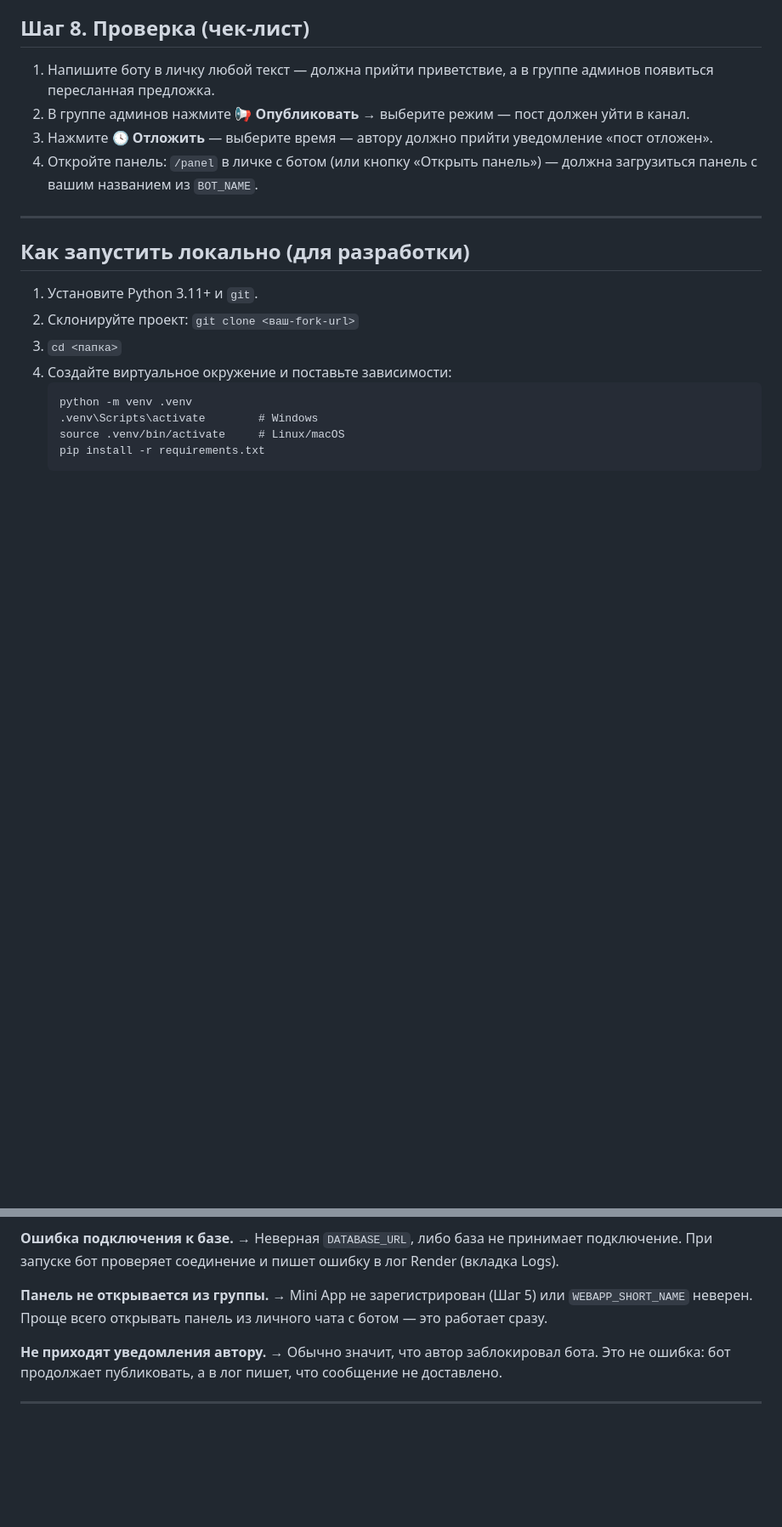
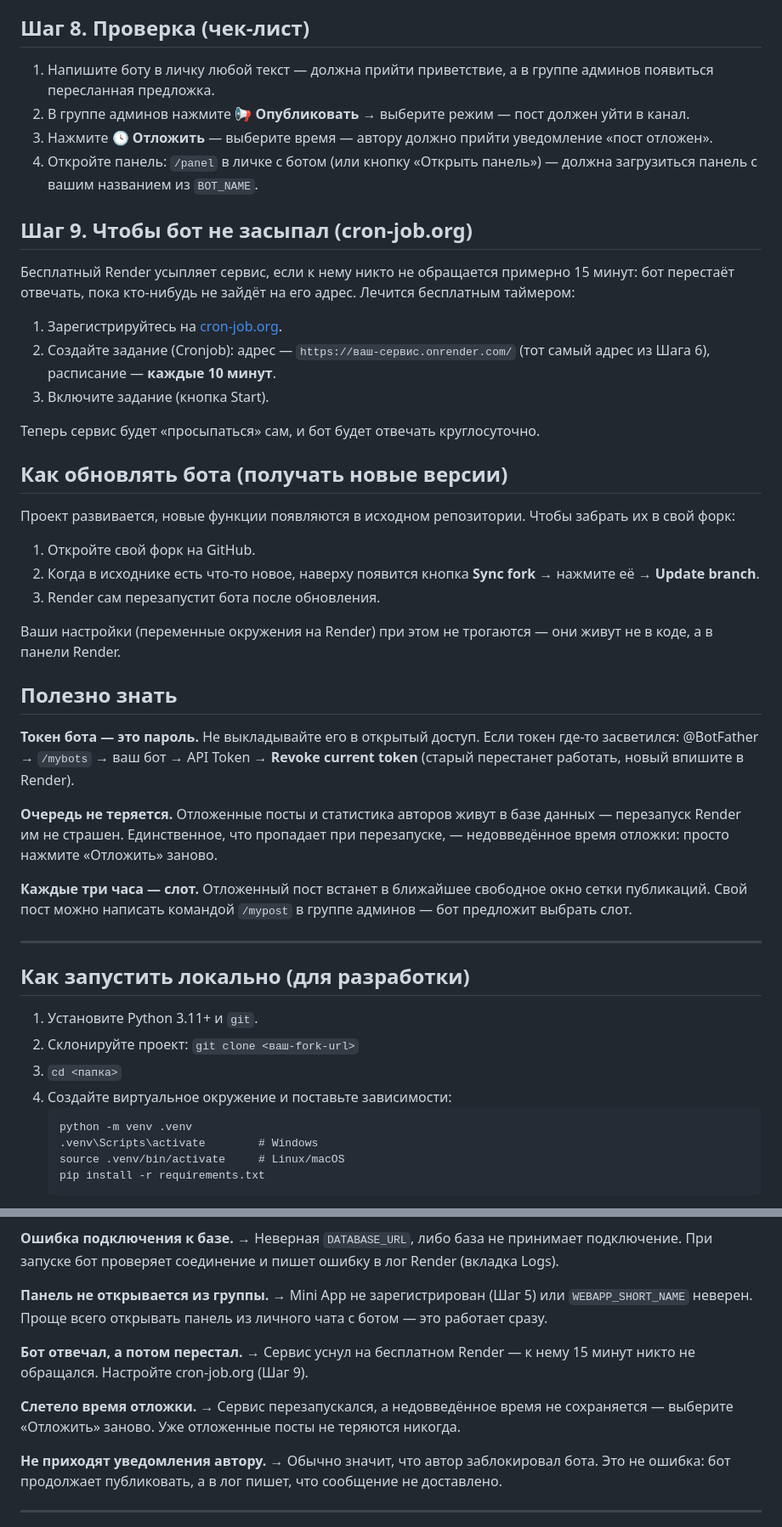
Before and after one commit to Kaster9452/tg-AniDRIP_bot, a Markdown page: GUIDE.md, 2 parts joined by grey strips. Shown at 85% size. GitHub-like rendering; blank space fills up the shorter version.

Commit message:
Гайд: шаг 9 про cron-job.org, обновление форка, полезно знать, новые пункты FAQ

```diff
--- a/GUIDE.md
+++ b/GUIDE.md
@@ -137,6 +142,49 @@
 4. Откройте панель: `/panel` в личке с ботом (или кнопку «Открыть
    панель») — должна загрузиться панель с вашим названием из `BOT_NAME`.
 
+## Шаг 9. Чтобы бот не засыпал (cron-job.org)
+
+Бесплатный Render усыпляет сервис, если к нему никто не обращается
+примерно 15 минут: бот перестаёт отвечать, пока кто-нибудь не зайдёт
+на его адрес. Лечится бесплатным таймером:
+
+1. Зарегистрируйтесь на [cron-job.org](https://cron-job.org).
+2. Создайте задание (Cronjob): адрес — `https://ваш-сервис.onrender.com/`
+   (тот самый адрес из Шага 6), расписание — **каждые 10 минут**.
+3. Включите задание (кнопка Start).
+
+Теперь сервис будет «просыпаться» сам, и бот будет отвечать
+круглосуточно.
+
+## Как обновлять бота (получать новые версии)
+
+Проект развивается, новые функции появляются в исходном репозитории.
+Чтобы забрать их в свой форк:
+
+1. Откройте свой форк на GitHub.
+2. Когда в исходнике есть что-то новое, наверху появится кнопка
+   **Sync fork** → нажмите её → **Update branch**.
+3. Render сам перезапустит бота после обновления.
+
+Ваши настройки (переменные окружения на Render) при этом не трогаются —
+они живут не в коде, а в панели Render.
+
+## Полезно знать
+
+**Токен бота — это пароль.** Не выкладывайте его в открытый доступ.
+Если токен где-то засветился: @BotFather → `/mybots` → ваш бот →
+API Token → **Revoke current token** (старый перестанет работать,
+новый впишите в Render).
+
+**Очередь не теряется.** Отложенные посты и статистика авторов живут
+в базе данных — перезапуск Render им не страшен. Единственное, что
+пропадает при перезапуске, — недовведённое время отложки: просто
+нажмите «Отложить» заново.
+
+**Каждые три часа — слот.** Отложенный пост встанет в ближайшее
+свободное окно сетки публикаций. Свой пост можно написать командой
+`/mypost` в группе админов — бот предложит выбрать слот.
+
 ---
 
 ## Как запустить локально (для разработки)
@@ -186,6 +234,14 @@ Logs).
 → Mini App не зарегистрирован (Шаг 5) или `WEBAPP_SHORT_NAME` неверен.
 Проще всего открывать панель из личного чата с ботом — это работает сразу.
 
+**Бот отвечал, а потом перестал.**
+→ Сервис уснул на бесплатном Render — к нему 15 минут никто не
+обращался. Настройте cron-job.org (Шаг 9).
+
+**Слетело время отложки.**
+→ Сервис перезапускался, а недовведённое время не сохраняется — выберите
+«Отложить» заново. Уже отложенные посты не теряются никогда.
+
 **Не приходят уведомления автору.**
 → Обычно значит, что автор заблокировал бота. Это не ошибка: бот
 продолжает публиковать, а в лог пишет, что сообщение не доставлено.
```
Also changed, not shown: other parts of GUIDE.md (+5 -0 lines).
